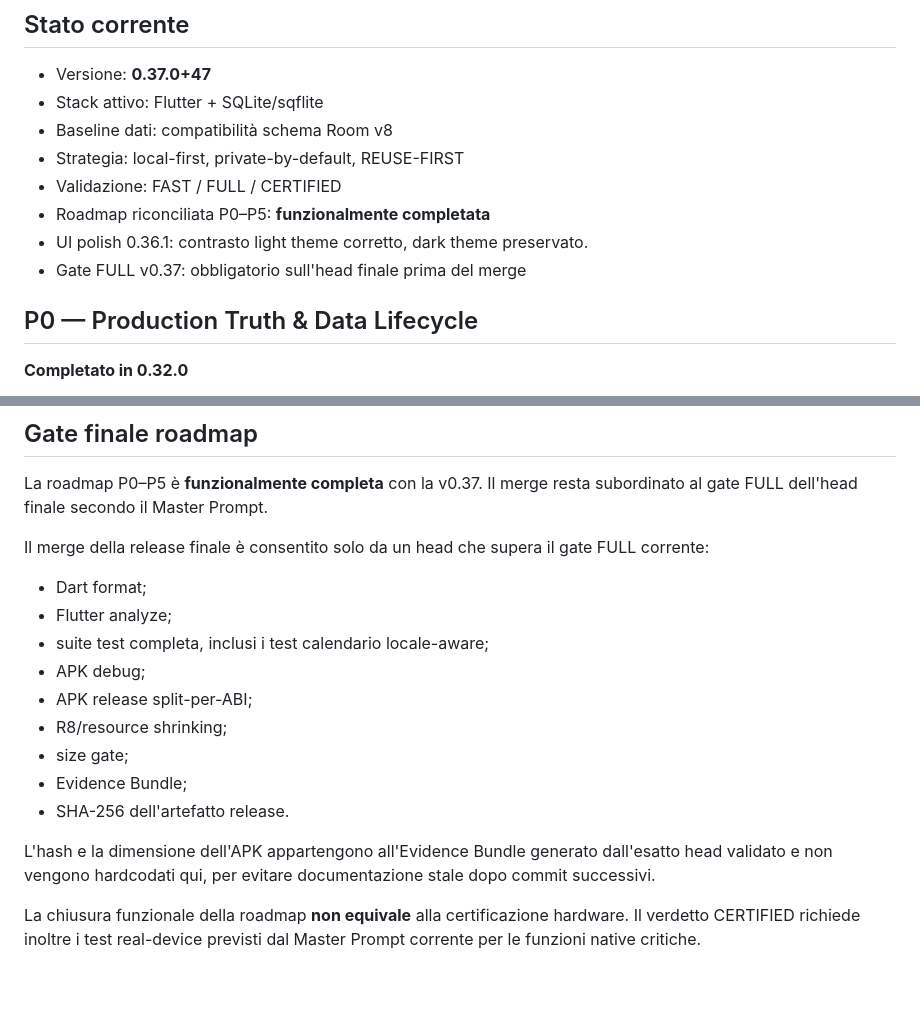
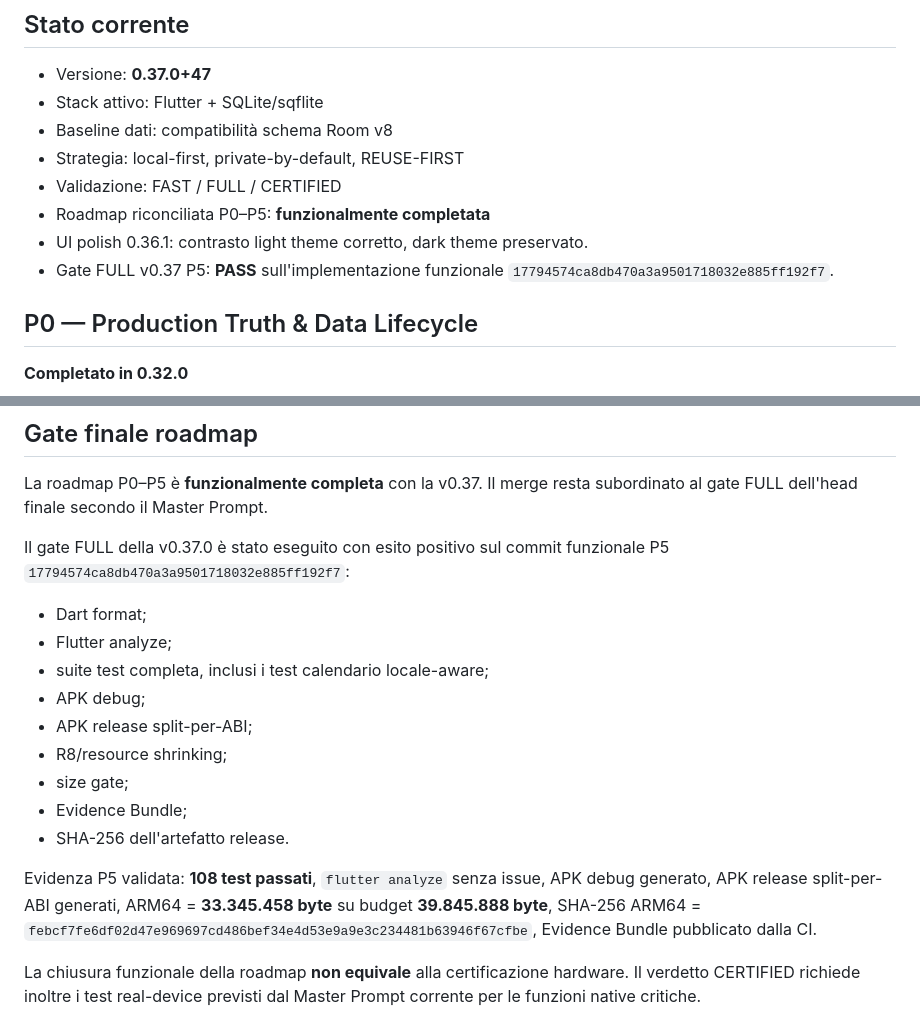
Before and after one commit to riccardopinato/Notes-Ecosistema, a Markdown page: ROADMAP.md, 2 parts joined by grey strips. Drawn GitHub-style; blank space fills up the shorter version.

Commit message:
docs(roadmap): close P5 FULL gate

```diff
--- a/ROADMAP.md
+++ b/ROADMAP.md
@@ -9,7 +9,7 @@
 - Validazione: FAST / FULL / CERTIFIED
 - Roadmap riconciliata P0–P5: **funzionalmente completata**
 - UI polish 0.36.1: contrasto light theme corretto, dark theme preservato.
-- Gate FULL v0.37: obbligatorio sull'head finale prima del merge
+- Gate FULL v0.37 P5: **PASS** sull'implementazione funzionale `17794574ca8db470a3a9501718032e885ff192f7`.
 
 ## P0 — Production Truth & Data Lifecycle
 
@@ -112,7 +112,7 @@
 
 La roadmap P0–P5 è **funzionalmente completa** con la v0.37. Il merge resta subordinato al gate FULL dell'head finale secondo il Master Prompt.
 
-Il merge della release finale è consentito solo da un head che supera il gate FULL corrente:
+Il gate FULL della v0.37.0 è stato eseguito con esito positivo sul commit funzionale P5 `17794574ca8db470a3a9501718032e885ff192f7`:
 
 - Dart format;
 - Flutter analyze;
@@ -124,7 +124,7 @@ Il merge della release finale è consentito solo da un head che supera il gate F
 - Evidence Bundle;
 - SHA-256 dell'artefatto release.
 
-L'hash e la dimensione dell'APK appartengono all'Evidence Bundle generato dall'esatto head validato e non vengono hardcodati qui, per evitare documentazione stale dopo commit successivi.
+Evidenza P5 validata: **108 test passati**, `flutter analyze` senza issue, APK debug generato, APK release split-per-ABI generati, ARM64 = **33.345.458 byte** su budget **39.845.888 byte**, SHA-256 ARM64 = `febcf7fe6df02d47e969697cd486bef34e4d53e9a9e3c234481b63946f67cfbe`, Evidence Bundle pubblicato dalla CI.
 
 La chiusura funzionale della roadmap **non equivale** alla certificazione hardware. Il verdetto CERTIFIED richiede inoltre i test real-device previsti dal Master Prompt corrente per le funzioni native critiche.
 
```
